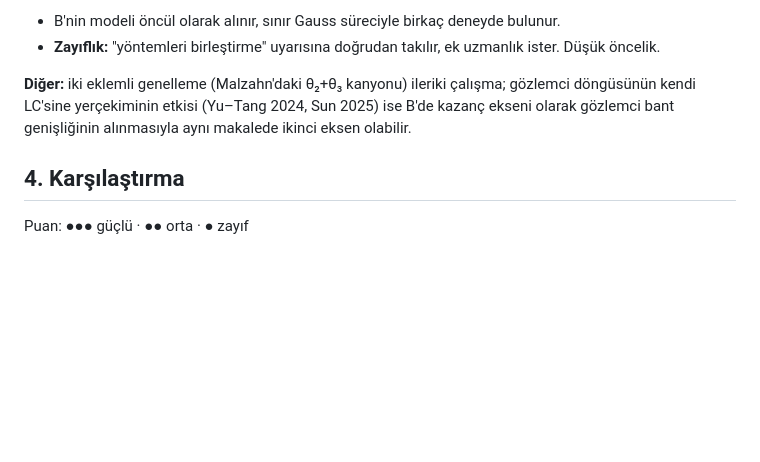
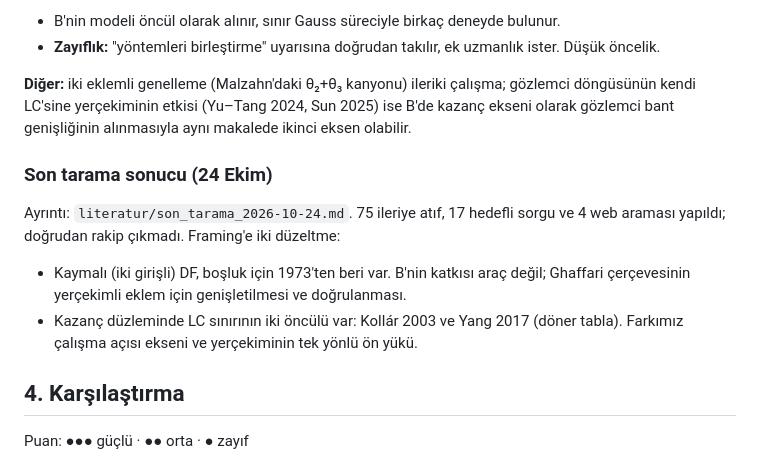
Before and after one commit to SafakSahinn/dc-motor-robot-arm, a Markdown page: calisma_notu/framing_adaylari.md, the part around the change. Rendered like a GitHub page; blank space fills up the shorter version.

Commit message:
Son tarama: 75 ileriye atif, 17 hedefli sorgu; dogrudan rakip yok; kaymali DF 1973'ten beri var, Yang 2015/2017 doner tabla

```diff
--- a/calisma_notu/framing_adaylari.md
+++ b/calisma_notu/framing_adaylari.md
@@ -108,6 +108,12 @@ Bu boşluk tek başına "Yol 1" için zayıf: üç yakın çalışma onu daralt
 
 **Diğer:** iki eklemli genelleme (Malzahn'daki θ₂+θ₃ kanyonu) ileriki çalışma; gözlemci döngüsünün kendi LC'sine yerçekiminin etkisi (Yu–Tang 2024, Sun 2025) ise B'de kazanç ekseni olarak gözlemci bant genişliğinin alınmasıyla aynı makalede ikinci eksen olabilir.
 
+### Son tarama sonucu (24 Ekim)
+
+Ayrıntı: `literatur/son_tarama_2026-10-24.md`. 75 ileriye atıf, 17 hedefli sorgu ve 4 web araması yapıldı; doğrudan rakip çıkmadı. Framing'e iki düzeltme:
+- Kaymalı (iki girişli) DF, boşluk için 1973'ten beri var. B'nin katkısı araç değil; Ghaffari çerçevesinin yerçekimli eklem için genişletilmesi ve doğrulanması.
+- Kazanç düzleminde LC sınırının iki öncülü var: Kollár 2003 ve Yang 2017 (döner tabla). Farkımız çalışma açısı ekseni ve yerçekiminin tek yönlü ön yükü.
+
 ## 4. Karşılaştırma
 
 Puan: ●●● güçlü · ●● orta · ● zayıf
```
Also changed, not shown: literatur/son_tarama_2026-10-24.md (added, +45 -0 lines).
